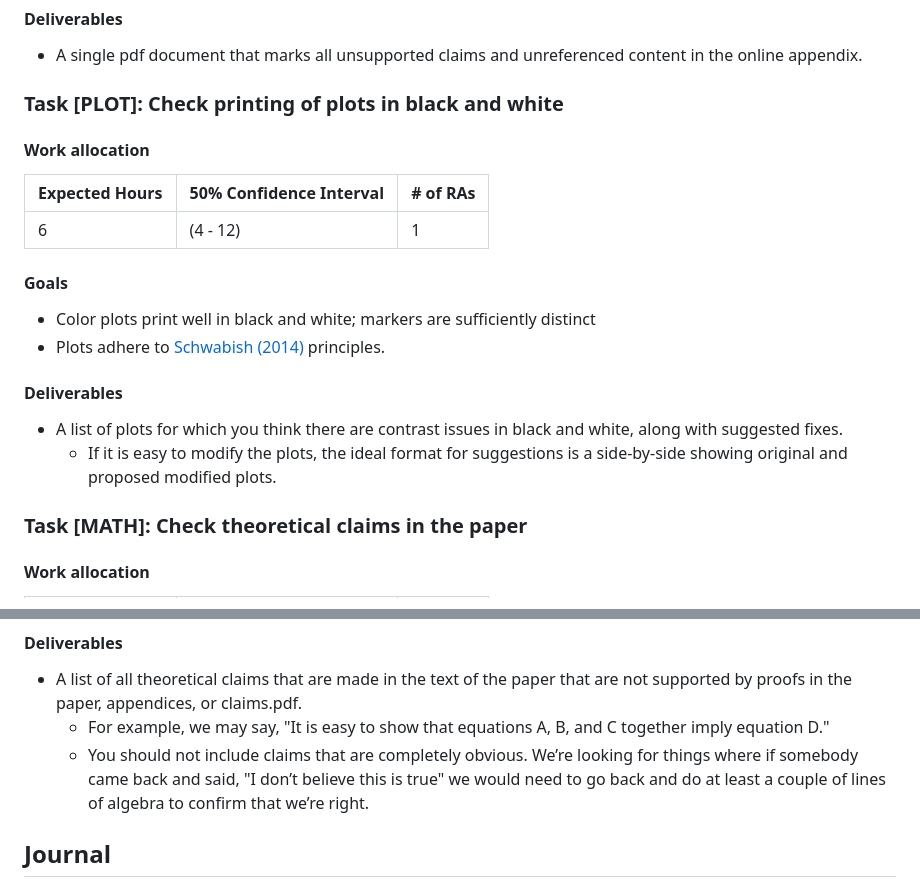
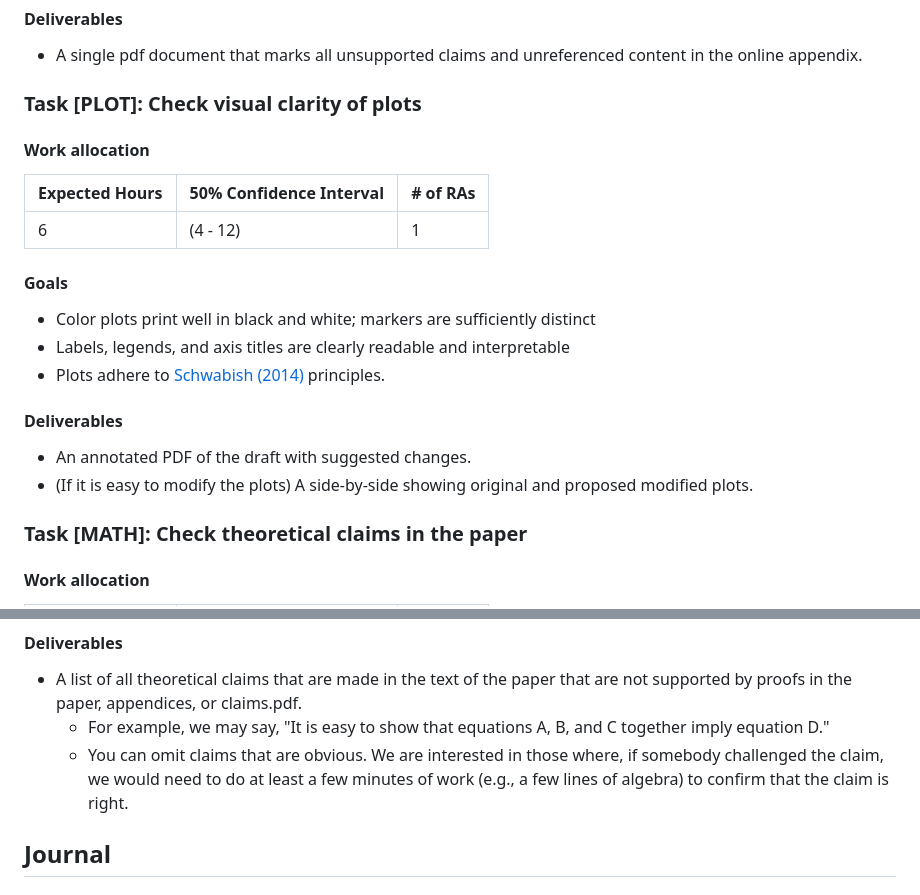
Before and after one commit to JMSLab/Template, a Markdown page: docs/production.md, 2 parts joined by grey strips. Drawn GitHub-style.

Commit message:
Pull request for #100: Updates to production task PLOT (#101)
* Edits for #100

* Small edit for #100

* Typo for #100

```diff
--- a/docs/production.md
+++ b/docs/production.md
@@ -201,7 +201,7 @@ Production encompasses the steps we take before we circulate or submit a paper d
 
   *  A single pdf document that marks all unsupported claims and unreferenced content in the online appendix.
 
-### Task [PLOT]: Check printing of plots in black and white
+### Task [PLOT]: Check visual clarity of plots
 
 #### Work allocation
 
@@ -212,12 +212,13 @@ Production encompasses the steps we take before we circulate or submit a paper d
 #### Goals
 
   *  Color plots print well in black and white; markers are sufficiently distinct
+  *  Labels, legends, and axis titles are clearly readable and interpretable
   *  Plots adhere to [Schwabish (2014)](https://www.jstor.org/stable/43193723) principles.
 
 #### Deliverables
 
-  *  A list of plots for which you think there are contrast issues in black and white, along with suggested fixes.
-      * If it is easy to modify the plots, the ideal format for suggestions is a side-by-side showing original and proposed modified plots.
+  *  An annotated PDF of the draft with suggested changes.
+  *  (If it is easy to modify the plots) A side-by-side showing original and proposed modified plots.
 
 ### Task [MATH]: Check theoretical claims in the paper
 
@@ -236,7 +237,7 @@ Production encompasses the steps we take before we circulate or submit a paper d
 
   *  A list of all theoretical claims that are made in the text of the paper that are not supported by proofs in the paper, appendices, or claims.pdf.
       * For example, we may say, "It is easy to show that equations A, B, and C together imply equation D."
-      * You should not include claims that are completely obvious. We’re looking for things where if somebody came back and said, "I don’t believe this is true" we would need to go back and do at least a couple of lines of algebra to confirm that we’re right.
+      * You can omit claims that are obvious. We are interested in those where, if somebody challenged the claim, we would need to do at least a few minutes of work (e.g., a few lines of algebra) to confirm that the claim is right.
 
 ## Journal
 
```
Also changed, not shown: other parts of docs/production.md (+5 -5 lines).
